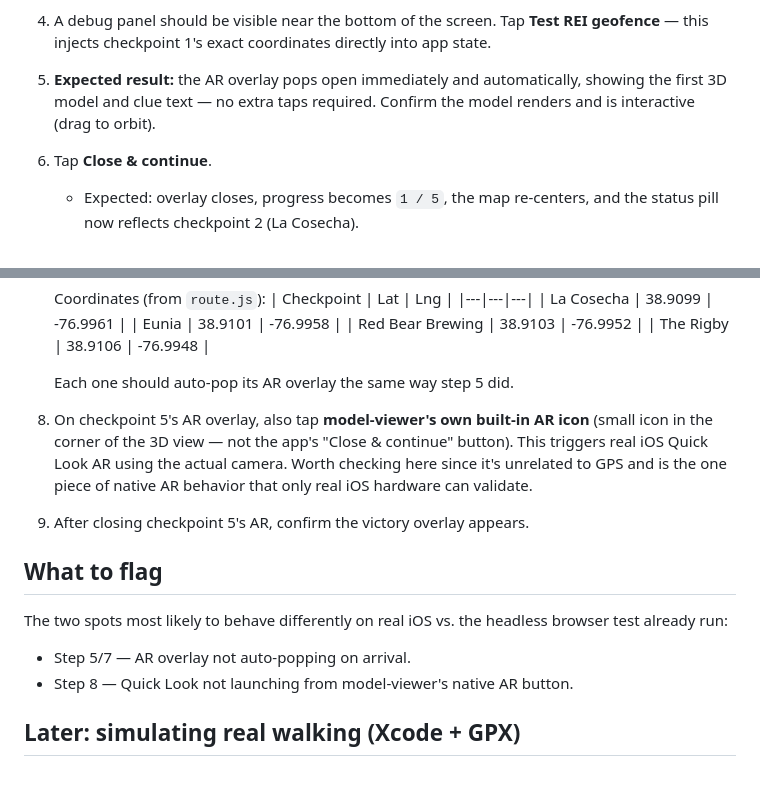
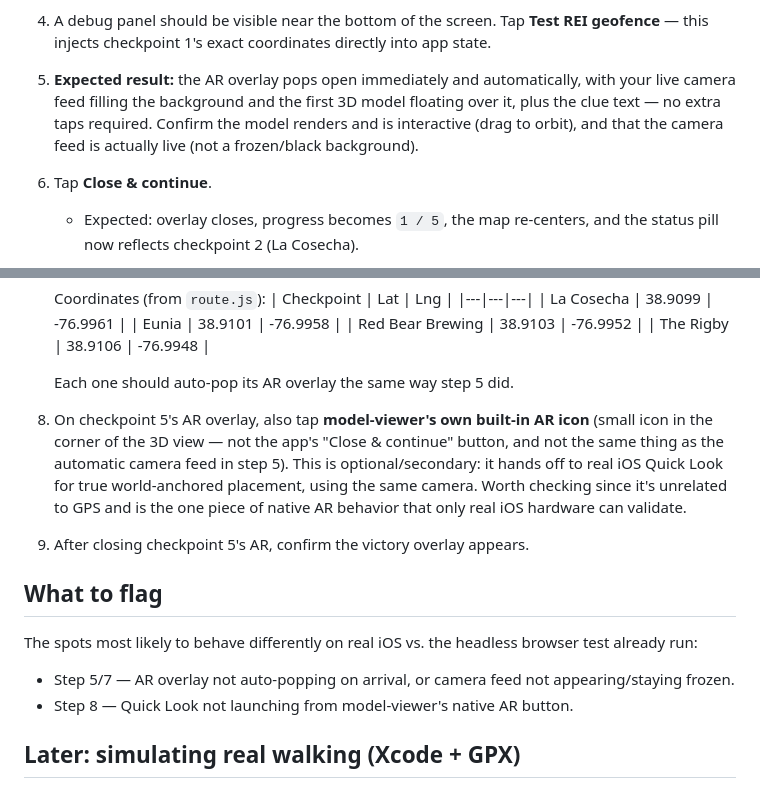
Before and after one commit to Nanocontroller/ar-geo-hunt, a Markdown page: docs/FIELD_TESTING.md, 2 parts joined by grey strips. Drawn GitHub-style.

Commit message:
Update field-testing checklist for camera-overlay AR reveal
Co-Authored-By: Claude Sonnet 5 <noreply@anthropic.com>

```diff
--- a/docs/FIELD_TESTING.md
+++ b/docs/FIELD_TESTING.md
@@ -28,7 +28,7 @@ Accuracy/GPS-drift testing is out of scope here. That requires either walking th
 
 4. A debug panel should be visible near the bottom of the screen. Tap **Test REI geofence** — this injects checkpoint 1's exact coordinates directly into app state.
 
-5. **Expected result:** the AR overlay pops open immediately and automatically, showing the first 3D model and clue text — no extra taps required. Confirm the model renders and is interactive (drag to orbit).
+5. **Expected result:** the AR overlay pops open immediately and automatically, with your live camera feed filling the background and the first 3D model floating over it, plus the clue text — no extra taps required. Confirm the model renders and is interactive (drag to orbit), and that the camera feed is actually live (not a frozen/black background).
 
 6. Tap **Close & continue**.
    - Expected: overlay closes, progress becomes `1 / 5`, the map re-centers, and the status pill now reflects checkpoint 2 (La Cosecha).
@@ -47,13 +47,13 @@ Accuracy/GPS-drift testing is out of scope here. That requires either walking th
 
    Each one should auto-pop its AR overlay the same way step 5 did.
 
-8. On checkpoint 5's AR overlay, also tap **model-viewer's own built-in AR icon** (small icon in the corner of the 3D view — not the app's "Close & continue" button). This triggers real iOS Quick Look AR using the actual camera. Worth checking here since it's unrelated to GPS and is the one piece of native AR behavior that only real iOS hardware can validate.
+8. On checkpoint 5's AR overlay, also tap **model-viewer's own built-in AR icon** (small icon in the corner of the 3D view — not the app's "Close & continue" button, and not the same thing as the automatic camera feed in step 5). This is optional/secondary: it hands off to real iOS Quick Look for true world-anchored placement, using the same camera. Worth checking since it's unrelated to GPS and is the one piece of native AR behavior that only real iOS hardware can validate.
 
 9. After closing checkpoint 5's AR, confirm the victory overlay appears.
 
 ## What to flag
-The two spots most likely to behave differently on real iOS vs. the headless browser test already run:
-- Step 5/7 — AR overlay not auto-popping on arrival.
+The spots most likely to behave differently on real iOS vs. the headless browser test already run:
+- Step 5/7 — AR overlay not auto-popping on arrival, or camera feed not appearing/staying frozen.
 - Step 8 — Quick Look not launching from model-viewer's native AR button.
 
 ## Later: simulating real walking (Xcode + GPX)
```
